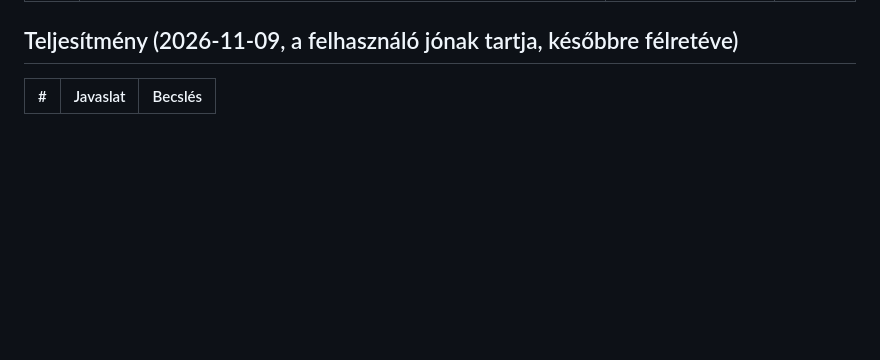
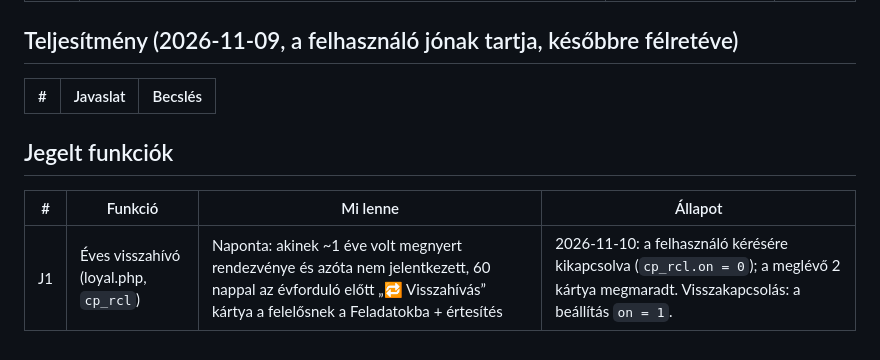
Before and after one commit to tbalu88/Weblion, a Markdown page: docs/ux-otlettar.md, the part around the change. GitHub-like rendering; blank space fills up the shorter version.

Commit message:
Ötlettár: az éves visszahívó jegelve (kikapcsolva élesben)
Co-Authored-By: Claude Opus 5.5 <noreply@anthropic.com>
Claude-Session: https://claude.ai/code/session_01EXm1j8pVuV7u2CmeF8NZuk

```diff
--- a/docs/ux-otlettar.md
+++ b/docs/ux-otlettar.md
@@ -54,3 +54,9 @@ a 2., 3., 7. pont elkészült; a 12. (sötét mód) 2026-11-06-án, v2.7.10–2.
 ## Teljesítmény (2026-11-09, a felhasználó jónak tartja, későbbre félretéve)
 | # | Javaslat | Becslés |
 |---|---|---|
+
+## Jegelt funkciók
+
+| # | Funkció | Mi lenne | Állapot |
+|---|---|---|---|
+| J1 | Éves visszahívó (loyal.php, `cp_rcl`) | Naponta: akinek ~1 éve volt megnyert rendezvénye és azóta nem jelentkezett, 60 nappal az évforduló előtt „🔁 Visszahívás” kártya a felelősnek a Feladatokba + értesítés | 2026-11-10: a felhasználó kérésére kikapcsolva (`cp_rcl.on = 0`); a meglévő 2 kártya megmaradt. Visszakapcsolás: a beállítás `on = 1`. |
```
